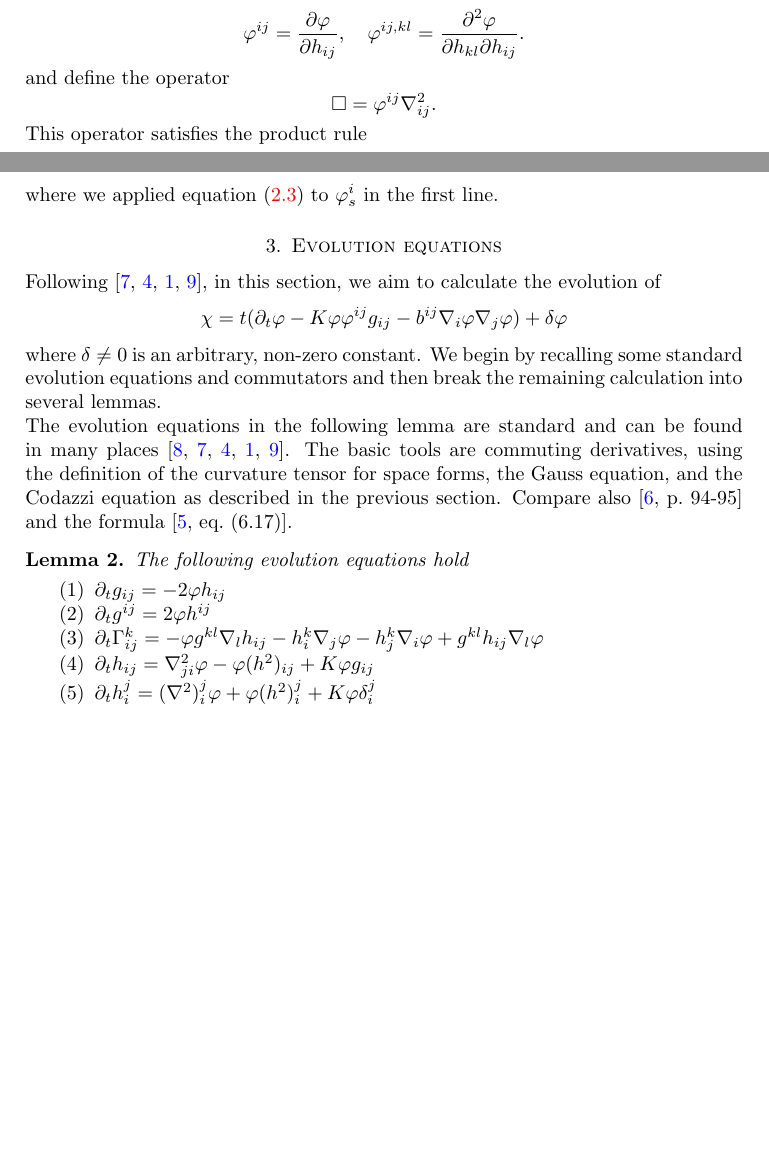
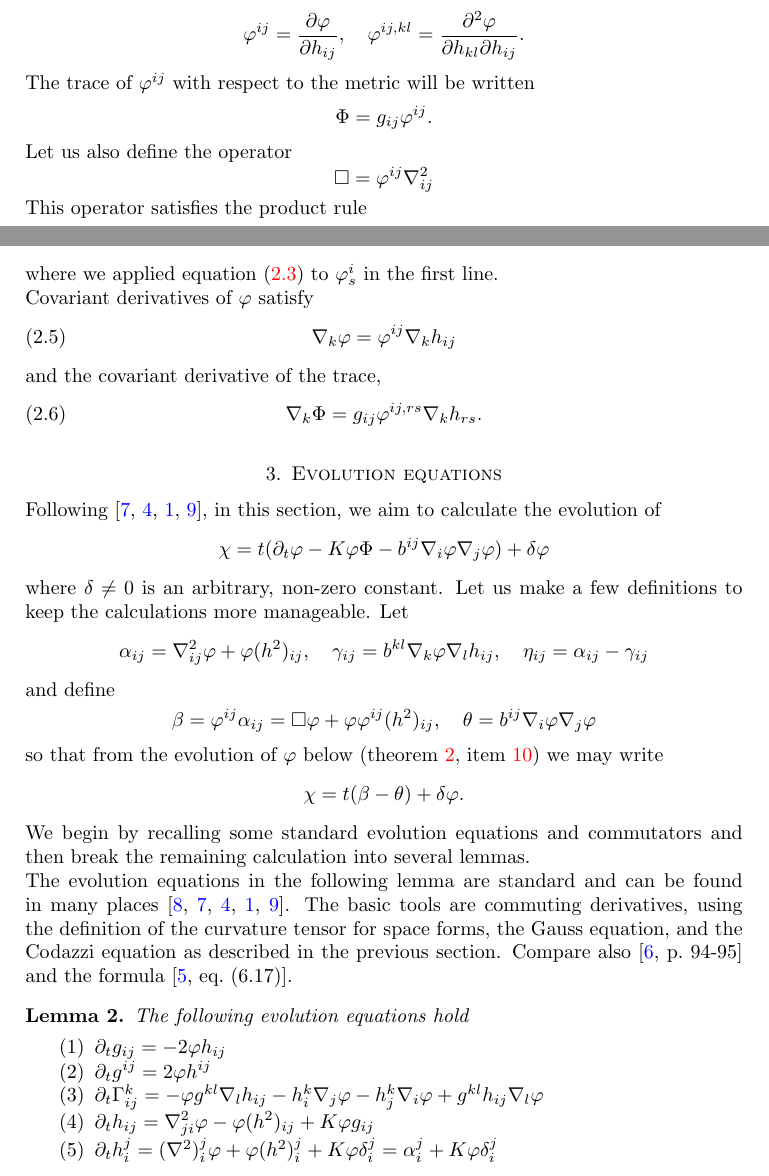
Before and after one commit to pabryan/harnack_powers_mcf, a LaTeX paper (main.tex): two parts of pages 2 and 3 of 10, joined at a grey line, cut so that both start at the same text, the shorter picture padded with empty space. Compiled offline with pdfLaTeX.

Commit message:
Introduced new notationt to simplify calcultions and updated basic evolution equations.

```diff
--- a/main.tex
+++ b/main.tex
@@ -96,9 +96,13 @@ From this point of view, for the first and second partial derivatives, let us wr
 \[
 \varphi^{ij} = \frac{\partial\varphi}{\partial h_{ij}}, \quad \varphi^{ij,kl} = \fr{\partial^2\varphi}{\partial h_{kl} \partial h_{ij}}.
 \]
-and define the operator
+The trace of \(\varphi^{ij}\) with respect to the metric will be written
 \[
-\Box = \varphi^{ij} \nabla^2_{ij}.
+\Phi = g_{ij} \varphi^{ij}.
+\]
+Let us also define the operator
+\[
+\Box = \varphi^{ij} \nabla^2_{ij}
 \]
 This operator satisfies the product rule
 \begin{equation}
@@ -132,13 +136,37 @@ We will also need the mixed second derivatives,
 \end{equation}
 where we applied \cref{eq:delg} to \(\varphi^i_s\) in the first line.
 
+Covariant derivatives of \(\varphi\) satisfy
+\begin{equation}
+\label{eq:delphi}
+\nabla_k \varphi = \varphi^{ij} \nabla_k h_{ij}
+\end{equation}
+and the covariant derivative of the trace,
+\begin{equation}
+\label{eq:delPhi}
+\nabla_k \Phi = g_{ij} \varphi^{ij,rs} \nabla_k h_{rs}.
+\end{equation}
+
 \section{Evolution equations}
 
 Following \cite{MR1316556, MR1100812, MR1296393, MR1480081}, in this section, we aim to calculate the evolution of
 \[
-\chi =t(\partial_t \varphi - K \varphi \varphi^{ij} g_{ij} - b^{ij} \nabla_i \varphi \nabla_j \varphi) +\delta\varphi
+\chi =t(\partial_t \varphi - K \varphi \Phi - b^{ij} \nabla_i \varphi \nabla_j \varphi) +\delta\varphi
 \]
-where \(\delta \ne 0\) is an arbitrary, non-zero constant. We begin by recalling some standard evolution equations and commutators and then break the remaining calculation into several lemmas.
+where \(\delta \ne 0\) is an arbitrary, non-zero constant. Let us make a few definitions to keep the calculations more manageable. Let
+\[
+\alpha_{ij} = \nabla^2_{ij} \varphi + \varphi(h^2)_{ij}, \quad \gamma_{ij} = b^{kl} \nabla_k \varphi \nabla_l h_{ij}, \quad \eta_{ij} = \alpha_{ij} - \gamma_{ij}
+\]
+and define
+\[
+\beta = \varphi^{ij} \alpha_{ij} = \Box\varphi + \varphi \varphi^{ij}(h^2)_{ij}, \quad \theta =  b^{ij} \nabla_i \varphi \nabla_j \varphi
+\]
+so that from the evolution of \(\varphi\) below (\cref{lem:evolution}, \cref{eq:delt_speed}) we may write
+\[
+\chi = t(\beta - \theta) + \delta\varphi.
+\]
+
+We begin by recalling some standard evolution equations and commutators and then break the remaining calculation into several lemmas.
 
 The evolution equations in the following lemma are standard and can be found in many places \cite{MR892052, MR1316556, MR1100812, MR1296393, MR1480081}. The basic tools are commuting derivatives, using the definition of the curvature tensor for space forms, the Gauss equation, and the Codazzi equation as described in the previous section. Compare also \cite[p.~94-95]{Gerhardt:/2006} and the formula \cite[eq.~(6.17)]{Gerhardt:01/1996}.
 
@@ -150,7 +178,7 @@ The following evolution equations hold
 \item \label{eq:delt_inversemetric} $\partial_t g^{ij} = 2\varphi h^{ij}$
 \item \label{eq:delt_christoffel} $\partial_t {\G}^{k}_{ij} = -\varphi g^{kl} \nabla_l h_{ij} - h^k_i \nabla_j \varphi - h^k_j \nabla_i \varphi + g^{kl} h_{ij} \nabla_l \varphi$
 \item \label{eq:delt_sff} $\partial_t h_{ij} = \nabla^2_{ji} \varphi - \varphi(h^2)_{ij} + K \varphi g_{ij}$
-\item \label{eq:delt_weingarten} $\partial_t h_i^j = (\nabla^2)^j_i\varphi + \varphi(h^2)_i^j + K \varphi\delta_i^j$
+\item \label{eq:delt_weingarten} $\partial_t h_i^j = (\nabla^2)^j_i\varphi + \varphi(h^2)_i^j + K \varphi\delta_i^j = \alpha^j_i + K \varphi\delta_i^j$
 \item \label{eq:delt_sff_box} \begin{align*}
 \partial_t h_{ij} &= \Box h_{ij} + \varphi^{kl} (h^2)_{kl} h_{ij} - (\varphi^{kl}h_{kl} + \varphi) (h^2)_{ij} \\
 & \quad + \varphi^{kl,rs}\nabla_i h_{kl}\nabla_j h_{rs} \\
```
Also changed, not shown: main.tex (2 more changed lines).
